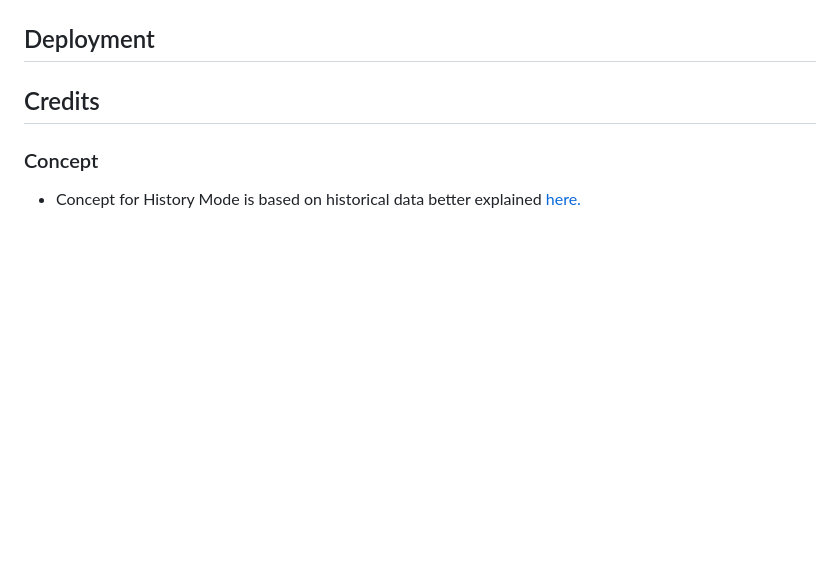
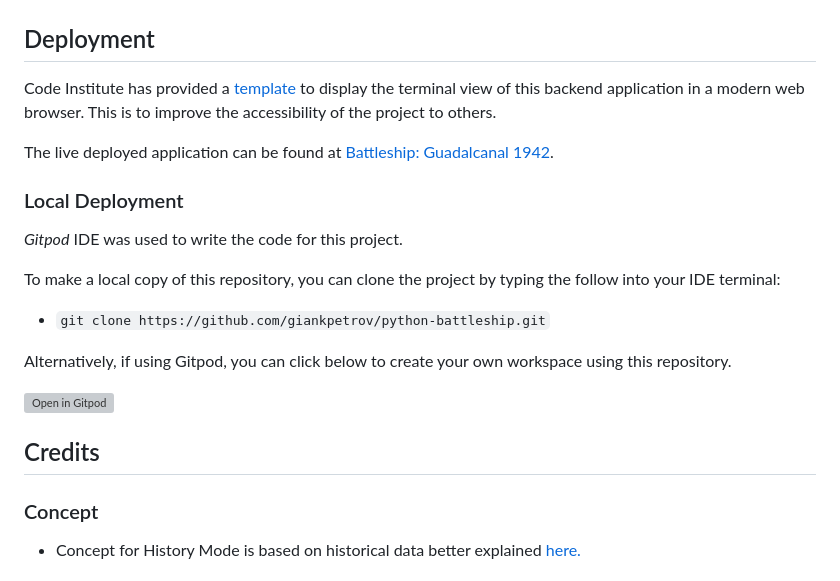
Before and after one commit to giankpetrov/python-battleship, a Markdown page: README.md, the part around the change. GitHub-like rendering; blank space fills up the shorter version; grey boxes are pictures that could not be loaded.

Commit message:
ADD local deployment to README

```diff
--- a/README.md
+++ b/README.md
@@ -155,6 +155,21 @@ A flowchart is a graphical representation of a process or system that shows the
 
 ## Deployment
 
+Code Institute has provided a [template](https://github.com/Code-Institute-Org/python-essentials-template) to display the terminal view of this backend application in a modern web browser. This is to improve the accessibility of the project to others.
+
+The live deployed application can be found at [Battleship: Guadalcanal 1942](https://battleship-guadalcanal-1942.herokuapp.com/).
+
+### Local Deployment
+
+*Gitpod* IDE was used to write the code for this project.
+
+To make a local copy of this repository, you can clone the project by typing the follow into your IDE terminal:
+- `git clone https://github.com/giankpetrov/python-battleship.git`
+
+Alternatively, if using Gitpod, you can click below to create your own workspace using this repository.
+
+[![Open in Gitpod](https://gitpod.io/button/open-in-gitpod.svg)](https://gitpod.io/#https://github.com/giankpetrov/python-battleship)
+
 
 ## Credits
 
```
